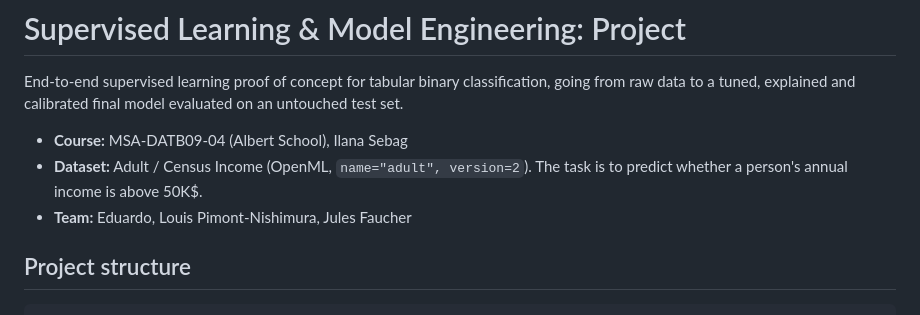
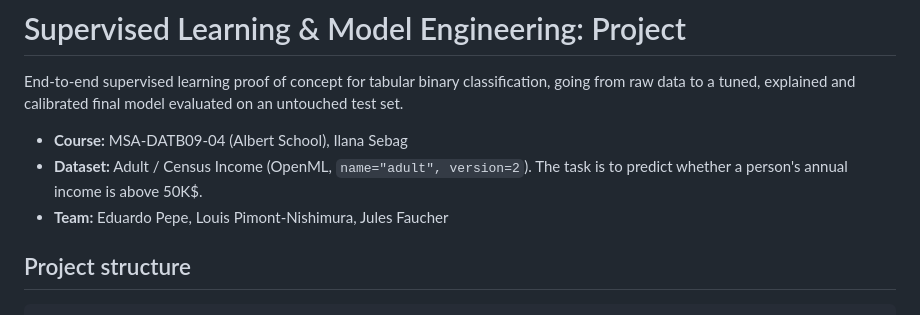
Before and after one commit to epepe-10/supervised-learning-project, a Markdown page: README.md, the part around the change. GitHub-like rendering.

Commit message:
Add Eduardo's last name to the report and README
Co-Authored-By: Claude Opus 5.5 <noreply@anthropic.com>

```diff
--- a/README.md
+++ b/README.md
@@ -4,7 +4,7 @@ End-to-end supervised learning proof of concept for tabular binary classificatio
 
 - **Course:** MSA-DATB09-04 (Albert School), Ilana Sebag
 - **Dataset:** Adult / Census Income (OpenML, `name="adult", version=2`). The task is to predict whether a person's annual income is above 50K$.
-- **Team:** Eduardo, Louis Pimont-Nishimura, Jules Faucher
+- **Team:** Eduardo Pepe, Louis Pimont-Nishimura, Jules Faucher
 
 ## Project structure
 
```
